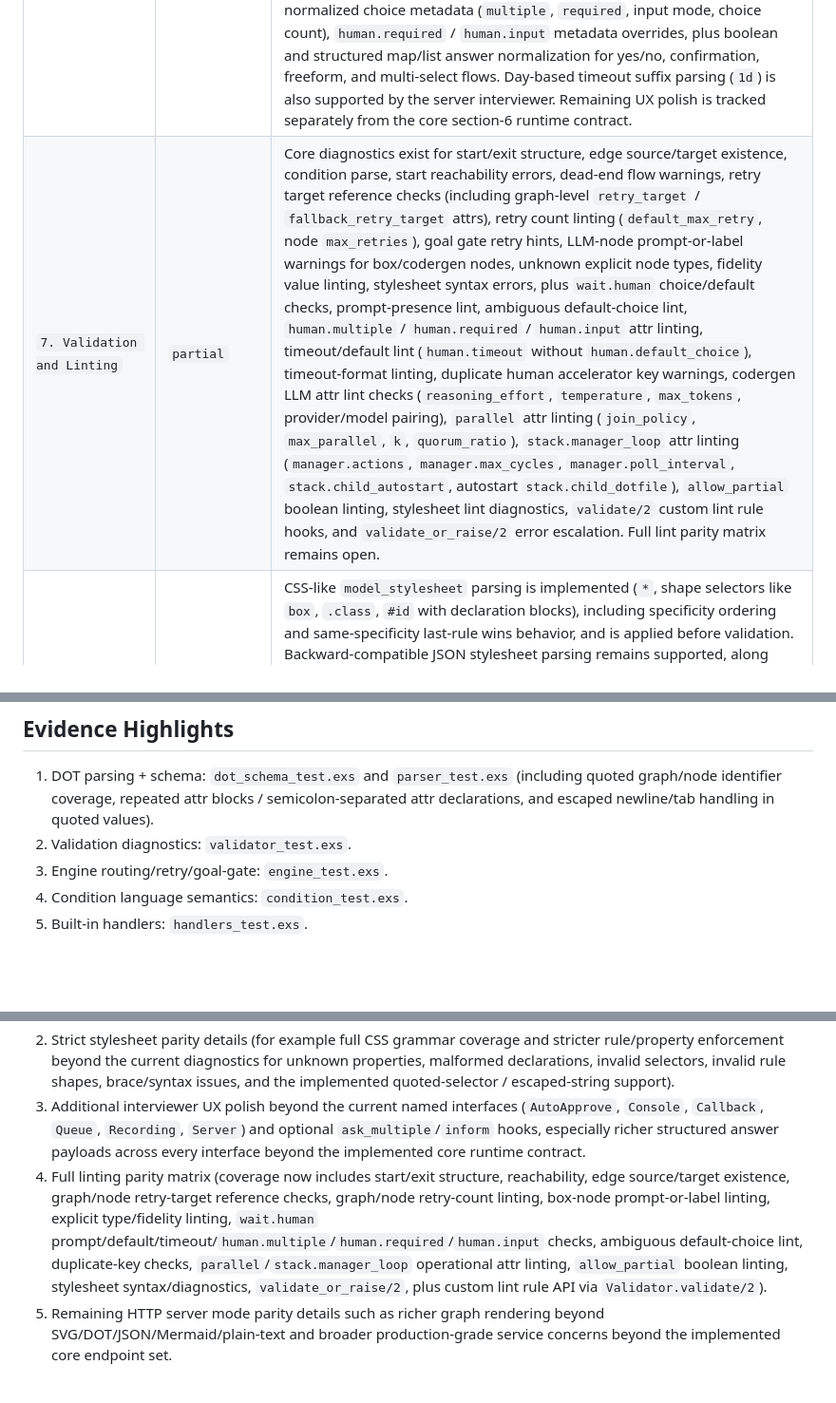
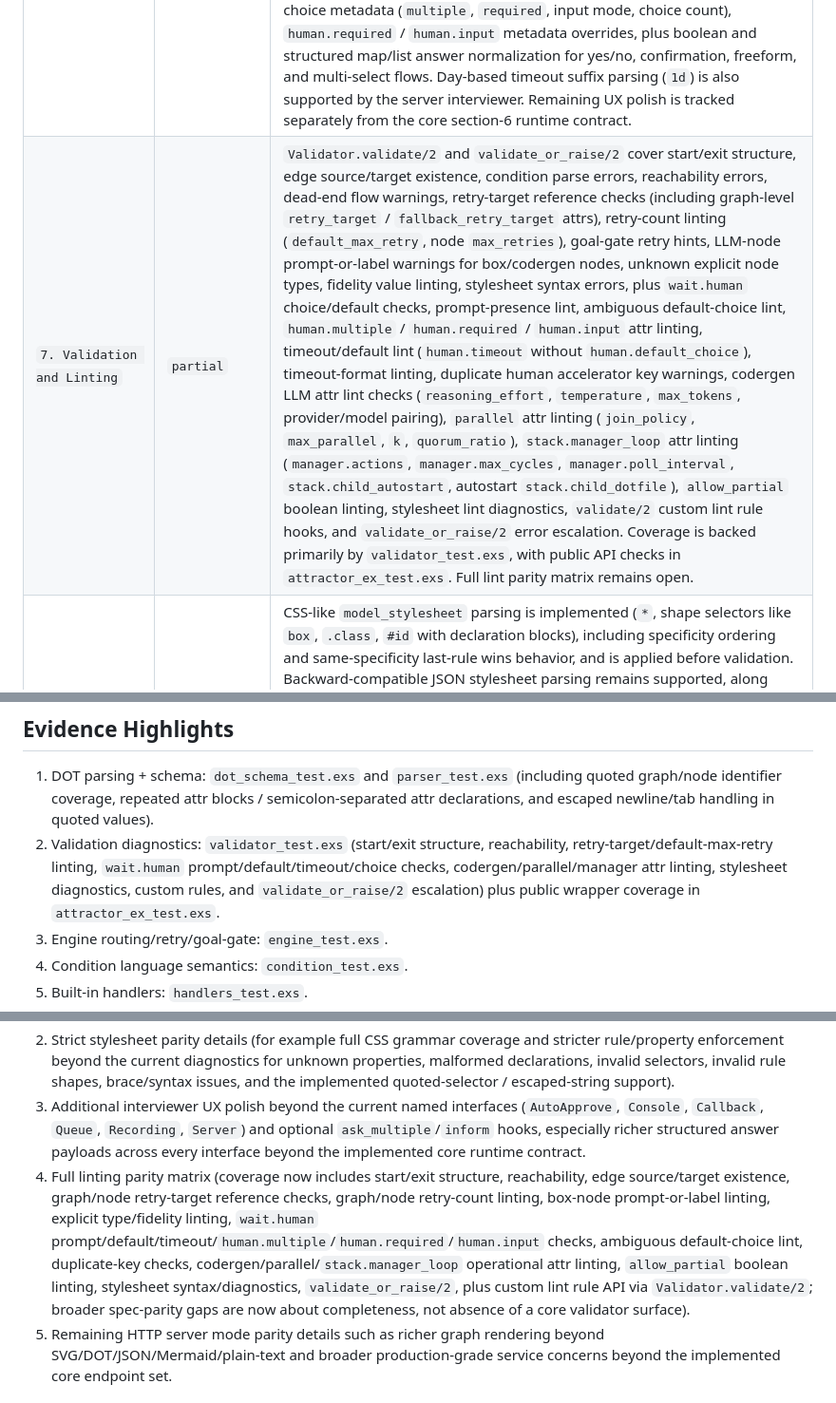
Before and after one commit to Alezrik/attractor-phoenix, a Markdown page: lib/attractor_ex/ATTRACTOR_SPEC_COMPLIANCE.md, 3 parts joined by grey strips. Shown at 95% size. GitHub-like rendering; blank space fills up the shorter version.

Commit message:
Clarify validation compliance coverage

```diff
--- a/lib/attractor_ex/ATTRACTOR_SPEC_COMPLIANCE.md
+++ b/lib/attractor_ex/ATTRACTOR_SPEC_COMPLIANCE.md
@@ -38,7 +38,7 @@ Legend: `implemented`, `partial`, `not implemented`.
 | `4. Node Handlers` | `implemented` | Built-ins present: `start`, `exit`, `codergen`, `wait.human`, `conditional`, `parallel`, `parallel.fan_in`, `tool`, `stack.manager_loop`, default fallback. |
 | `5. State and Context` | `implemented` | Context merge, `graph.*` context mirroring, `current_node` tracking, and per-node artifacts/checkpoints are implemented. First-class resume API is available via `AttractorEx.resume/3` using a checkpoint struct/map or `checkpoint.json` path. |
 | `6. Human-in-the-Loop` | `implemented` | `wait.human` supports context-driven answers, timeout/default handling, blank-answer default routing, unmatched-answer fallback to the first outgoing choice, skip handling, single- and multi-select routing (`human.multiple`) with structured answer normalization, and interviewer abstractions (`AutoApprove`, `Console`, `Callback`, `Queue`, `Recording`, `Server`) via handler options. The interviewer behaviour includes optional `ask_multiple/4` and `inform/4` callbacks, the handler dispatches through `ask_multiple/4` when multi-select is enabled, the console interviewer surfaces node prompt/default/timeout metadata during interactive selection, and the server interviewer exposes pending HTTP questions with inferred `FREEFORM` / `CONFIRMATION` / `YES_NO` / `MULTIPLE_CHOICE` types, normalized choice metadata (`multiple`, `required`, input mode, choice count), `human.required` / `human.input` metadata overrides, plus boolean and structured map/list answer normalization for yes/no, confirmation, freeform, and multi-select flows. Day-based timeout suffix parsing (`1d`) is also supported by the server interviewer. Remaining UX polish is tracked separately from the core section-6 runtime contract. |
-| `7. Validation and Linting` | `partial` | Core diagnostics exist for start/exit structure, edge source/target existence, condition parse, start reachability errors, dead-end flow warnings, retry target reference checks (including graph-level `retry_target` / `fallback_retry_target` attrs), retry count linting (`default_max_retry`, node `max_retries`), goal gate retry hints, LLM-node prompt-or-label warnings for box/codergen nodes, unknown explicit node types, fidelity value linting, stylesheet syntax errors, plus `wait.human` choice/default checks, prompt-presence lint, ambiguous default-choice lint, `human.multiple` / `human.required` / `human.input` attr linting, timeout/default lint (`human.timeout` without `human.default_choice`), timeout-format linting, duplicate human accelerator key warnings, codergen LLM attr lint checks (`reasoning_effort`, `temperature`, `max_tokens`, provider/model pairing), `parallel` attr linting (`join_policy`, `max_parallel`, `k`, `quorum_ratio`), `stack.manager_loop` attr linting (`manager.actions`, `manager.max_cycles`, `manager.poll_interval`, `stack.child_autostart`, autostart `stack.child_dotfile`), `allow_partial` boolean linting, stylesheet lint diagnostics, `validate/2` custom lint rule hooks, and `validate_or_raise/2` error escalation. Full lint parity matrix remains open. |
+| `7. Validation and Linting` | `partial` | `Validator.validate/2` and `validate_or_raise/2` cover start/exit structure, edge source/target existence, condition parse errors, reachability errors, dead-end flow warnings, retry-target reference checks (including graph-level `retry_target` / `fallback_retry_target` attrs), retry-count linting (`default_max_retry`, node `max_retries`), goal-gate retry hints, LLM-node prompt-or-label warnings for box/codergen nodes, unknown explicit node types, fidelity value linting, stylesheet syntax errors, plus `wait.human` choice/default checks, prompt-presence lint, ambiguous default-choice lint, `human.multiple` / `human.required` / `human.input` attr linting, timeout/default lint (`human.timeout` without `human.default_choice`), timeout-format linting, duplicate human accelerator key warnings, codergen LLM attr lint checks (`reasoning_effort`, `temperature`, `max_tokens`, provider/model pairing), `parallel` attr linting (`join_policy`, `max_parallel`, `k`, `quorum_ratio`), `stack.manager_loop` attr linting (`manager.actions`, `manager.max_cycles`, `manager.poll_interval`, `stack.child_autostart`, autostart `stack.child_dotfile`), `allow_partial` boolean linting, stylesheet lint diagnostics, `validate/2` custom lint rule hooks, and `validate_or_raise/2` error escalation. Coverage is backed primarily by `validator_test.exs`, with public API checks in `attractor_ex_test.exs`. Full lint parity matrix remains open. |
 | `8. Model Stylesheet` | `partial` | CSS-like `model_stylesheet` parsing is implemented (`*`, shape selectors like `box`, `.class`, `#id` with declaration blocks), including specificity ordering and same-specificity last-rule wins behavior, and is applied before validation. Backward-compatible JSON stylesheet parsing remains supported, along with extended selector support (`type=...`, `node[type=...]`, `shape=...`, `node[shape=...]`, compound selectors, selector lists, dotted handler types like `wait.human`, and single-quoted selector values such as `node[type='wait.human']`). CSS declaration support covers codergen LLM attrs plus operational node attrs already used by the runtime (for example `timeout`, `prompt`, `command`, retry attrs, and `human.*` attrs including `human.multiple`, `human.required`, and `human.input`), both `:` and `=` declaration separators, `model` -> `llm_model` aliasing, quoted values (single/double quotes), escaped string content, CSS comments, quoted `/* ... */` comment markers, and quoted `;`/`}` characters inside declaration values. Lint diagnostics cover unknown CSS properties, malformed declarations, invalid selectors, invalid CSS syntax, and invalid JSON-list/map rule shapes. Full strict parity remains open. |
 | `9. Transforms and Extensibility` | `partial` | Extensibility exists via handlers/backends/options. A graph transform pipeline is implemented via `run/resume` options (`graph_transforms` and `graph_transform`) with function/module transform hooks applied before validation and execution, the built-in variable expansion transform resolves `$goal` placeholders in graph/node/edge string attrs before execution, and a lightweight HTTP server mode is available through `AttractorEx.start_http_server/1` with pipeline status, SSE events, cancellation, question/answer, checkpoint, context, plus graph responses in SVG, raw DOT, parsed JSON, Mermaid flowchart text, and plain-text summaries. The HTTP API also rejects empty pipeline submissions, rejects unsupported graph formats with explicit `400` responses, applies `no-store`/`nosniff` response headers, and limits JSON request bodies to 1 MB by default. Full graph rendering parity and broader production hardening remain open. |
 | `10. Condition Expression Language` | `implemented` | Equality/inequality, numeric comparisons, clause chaining, nil/boolean handling, nested context and `outcome` access are implemented and tested. |
@@ -48,7 +48,7 @@ Legend: `implemented`, `partial`, `not implemented`.
 ## Evidence Highlights
 
 1. DOT parsing + schema: `dot_schema_test.exs` and `parser_test.exs` (including quoted graph/node identifier coverage, repeated attr blocks / semicolon-separated attr declarations, and escaped newline/tab handling in quoted values).
-2. Validation diagnostics: `validator_test.exs`.
+2. Validation diagnostics: `validator_test.exs` (start/exit structure, reachability, retry-target/default-max-retry linting, `wait.human` prompt/default/timeout/choice checks, codergen/parallel/manager attr linting, stylesheet diagnostics, custom rules, and `validate_or_raise/2` escalation) plus public wrapper coverage in `attractor_ex_test.exs`.
 3. Engine routing/retry/goal-gate: `engine_test.exs`.
 4. Condition language semantics: `condition_test.exs`.
 5. Built-in handlers: `handlers_test.exs`.
@@ -62,7 +62,7 @@ Legend: `implemented`, `partial`, `not implemented`.
 1. Broader DOT grammar edge cases beyond the supported parsing subset (for example deeper Graphviz grammar parity beyond the implemented repeated attr blocks, escaped quoted strings, and semicolon-separated attr declarations).
 2. Strict stylesheet parity details (for example full CSS grammar coverage and stricter rule/property enforcement beyond the current diagnostics for unknown properties, malformed declarations, invalid selectors, invalid rule shapes, brace/syntax issues, and the implemented quoted-selector / escaped-string support).
 3. Additional interviewer UX polish beyond the current named interfaces (`AutoApprove`, `Console`, `Callback`, `Queue`, `Recording`, `Server`) and optional `ask_multiple`/`inform` hooks, especially richer structured answer payloads across every interface beyond the implemented core runtime contract.
-4. Full linting parity matrix (coverage now includes start/exit structure, reachability, edge source/target existence, graph/node retry-target reference checks, graph/node retry-count linting, box-node prompt-or-label linting, explicit type/fidelity linting, `wait.human` prompt/default/timeout/`human.multiple`/`human.required`/`human.input` checks, ambiguous default-choice lint, duplicate-key checks, `parallel`/`stack.manager_loop` operational attr linting, `allow_partial` boolean linting, stylesheet syntax/diagnostics, `validate_or_raise/2`, plus custom lint rule API via `Validator.validate/2`).
+4. Full linting parity matrix (coverage now includes start/exit structure, reachability, edge source/target existence, graph/node retry-target reference checks, graph/node retry-count linting, box-node prompt-or-label linting, explicit type/fidelity linting, `wait.human` prompt/default/timeout/`human.multiple`/`human.required`/`human.input` checks, ambiguous default-choice lint, duplicate-key checks, codergen/parallel/`stack.manager_loop` operational attr linting, `allow_partial` boolean linting, stylesheet syntax/diagnostics, `validate_or_raise/2`, plus custom lint rule API via `Validator.validate/2`; broader spec-parity gaps are now about completeness, not absence of a core validator surface).
 5. Remaining HTTP server mode parity details such as richer graph rendering beyond SVG/DOT/JSON/Mermaid/plain-text and broader production-grade service concerns beyond the implemented core endpoint set.
 
 ## Verification Commands
```
